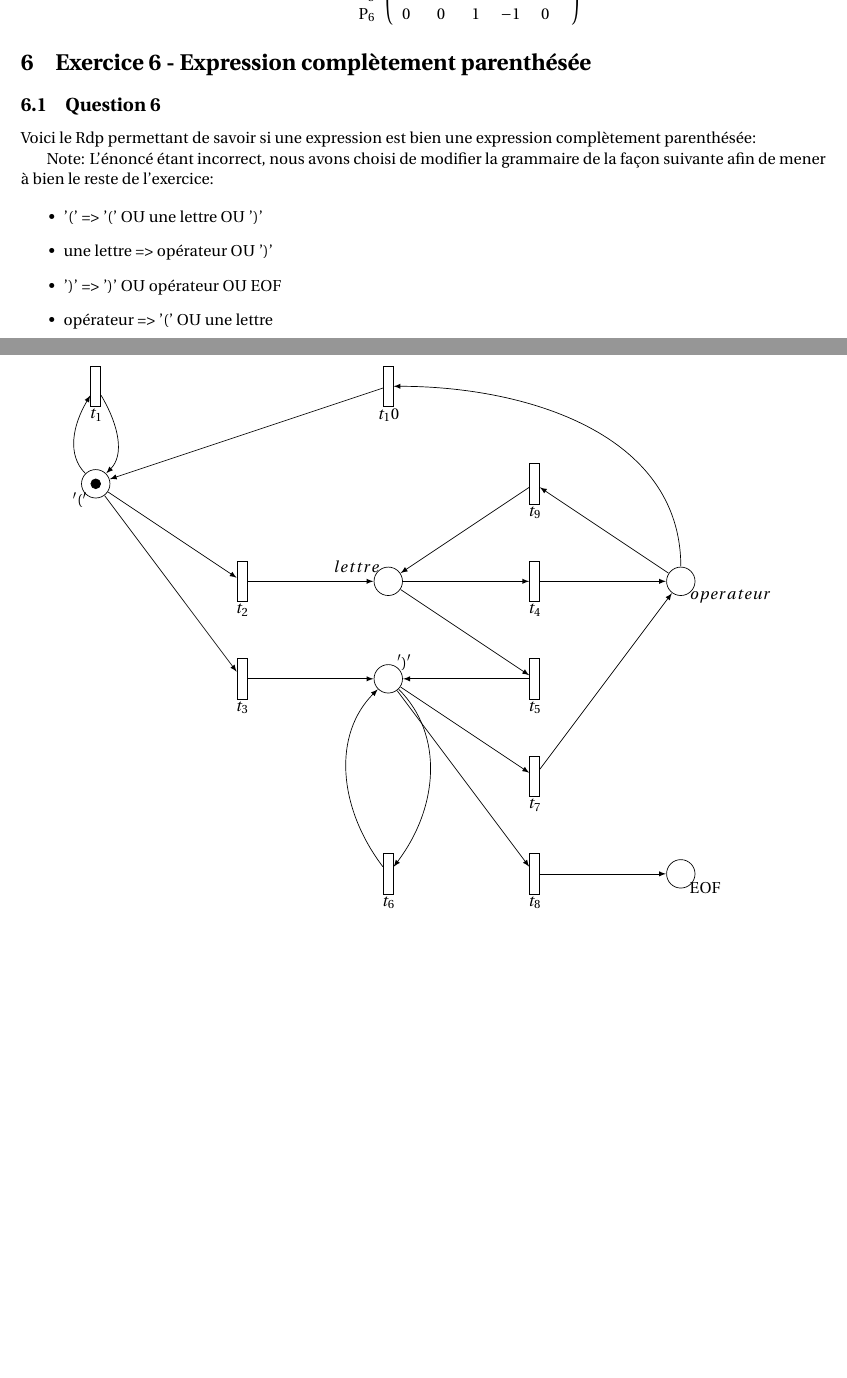
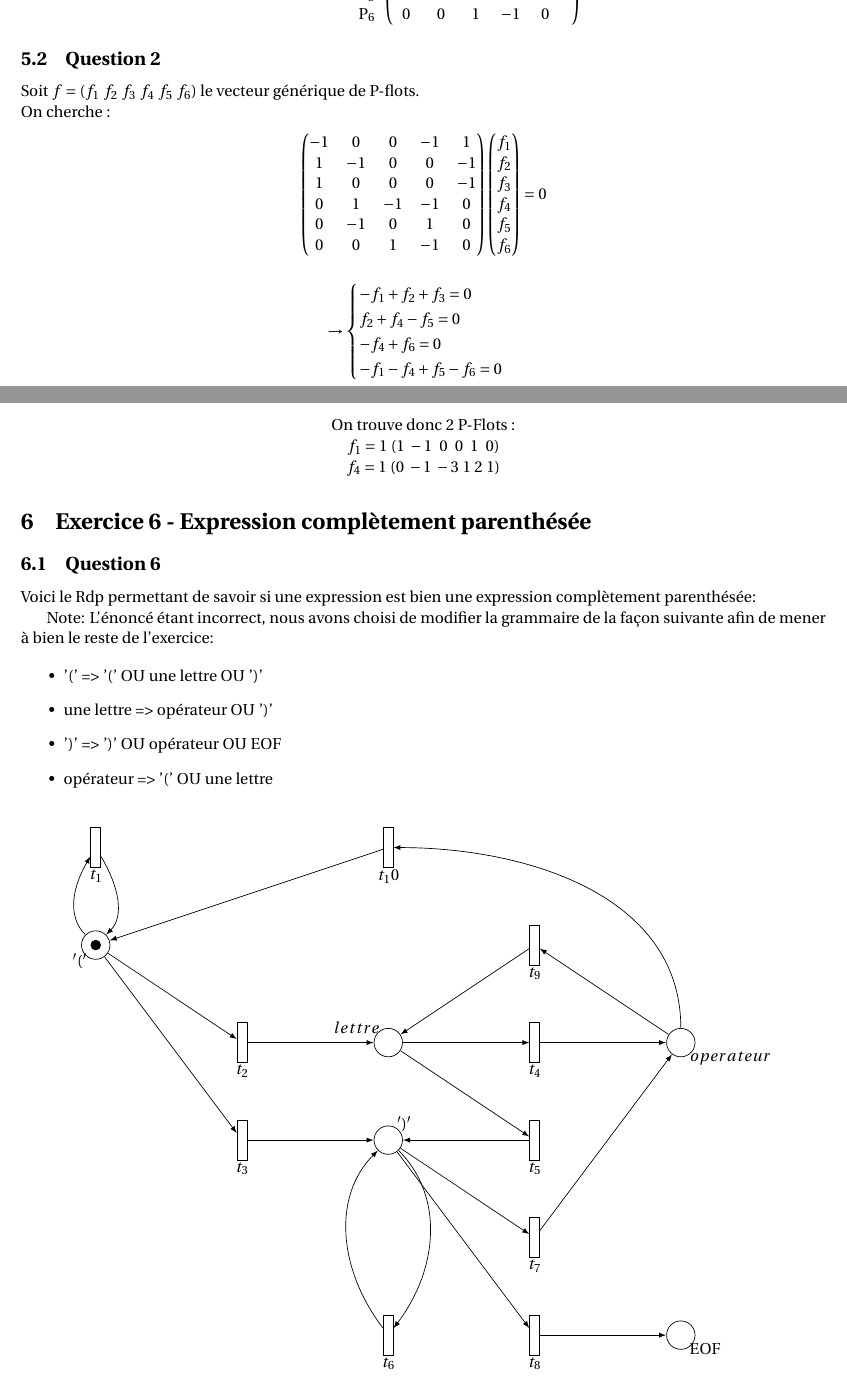
Before and after one commit to Memedsmile/Tp_ingenierie_des_protocoles, a LaTeX document (TP_IP.tex, which reads exo5/Exo5.tex): two parts of pages 12 and 13 of 13 before the commit and two parts of pages 12 and 13 of 14 after it, joined at a grey line, cut so that both start at the same text, the shorter picture padded with empty space. Compiled offline with pdfLaTeX.

Commit message:
end Exo5

```diff
--- a/exo5/Exo5.tex
+++ b/exo5/Exo5.tex
@@ -70,3 +70,48 @@ P_6&0&0&1&-1&0\cr
 }$
 
 \end{center}
+
+\subsection{Question 2}
+Soit $f=(f_1\ f_2\ f_3\ f_4\ f_5\ f_6)$ le vecteur générique de P-flots.\\
+On cherche :
+\begin{center}
+$\begin{pmatrix}
+-1 & 0 & 0 & -1 & 1\\
+ 1 & -1 & 0 & 0 & -1\\
+ 1 & 0 & 0 & 0 & -1\\
+ 0 & 1 & -1 & -1 & 0\\
+ 0 & -1 & 0 & 1 & 0\\
+ 0 & 0 & 1 & -1 & 0\\
+\end{pmatrix}
+\begin{pmatrix}
+f_1\\
+f_2\\
+f_3\\
+f_4\\
+f_5\\
+f_6
+\end{pmatrix}
+=0
+$
+
+\vspace{0.5cm}
+
+$\rightarrow
+\begin{cases}
+-f_1 + f_2 + f_3 = 0\\
+f_2 + f_4 - f_5  = 0\\
+-f_4 + f_6  = 0\\
+-f_1 - f_4 + f_5 - f_6 = 0
+\end{cases}$
+
+\vspace{0.5cm}
+On trouve donc 2 P-Flots :\\
+$
+f_1 = 1 \ (1 \ -1 \ \ 0 \ \ 0 \ \ 1 \ \ 0)
+$
+\\
+$
+f_4 = 1 \ (0 \ -1 \ -3 \ 1 \ 2 \ 1)
+$
+
+\end{center}
```
